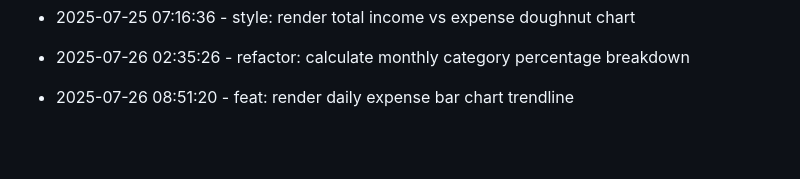
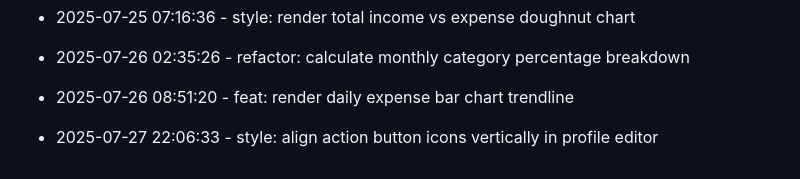
Before and after one commit to tulasiram04/Expense-Tracker, a Markdown page: progress.md, the part around the change. Drawn GitHub-style; blank space fills up the shorter version.

Commit message:
style: align action button icons vertically in profile editor

```diff
--- a/progress.md
+++ b/progress.md
@@ -79,3 +79,6 @@
 * 2025-07-26 02:35:26 - refactor: calculate monthly category percentage breakdown
 
 * 2025-07-26 08:51:20 - feat: render daily expense bar chart trendline
+
+
+* 2025-07-27 22:06:33 - style: align action button icons vertically in profile editor
```
